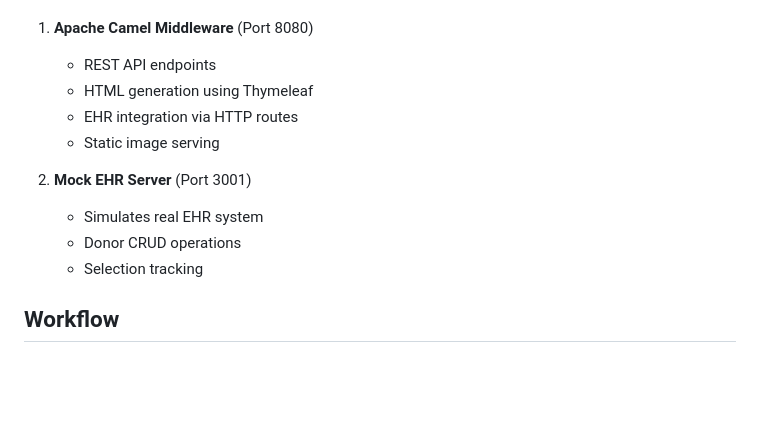
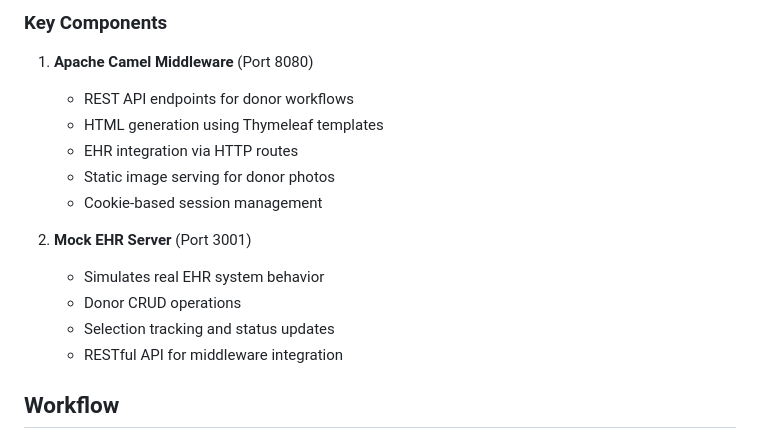
Before and after one commit to TBCTSystems/bct-applications-architecture, a Markdown page: poc/rika-bidirectional-poc/README.md, the part around one of its changes. Drawn GitHub-style; blank space fills up the shorter version.

Commit message:
Update to the README

```diff
--- a/poc/rika-bidirectional-poc/README.md
+++ b/poc/rika-bidirectional-poc/README.md
@@ -65,14 +120,17 @@ docker-compose logs -f
+### Key Components
 
 1. **Apache Camel Middleware** (Port 8080)
-   - REST API endpoints
-   - HTML generation using Thymeleaf
+   - REST API endpoints for donor workflows
+   - HTML generation using Thymeleaf templates
    - EHR integration via HTTP routes
-   - Static image serving
+   - Static image serving for donor photos
+   - Cookie-based session management
 
 2. **Mock EHR Server** (Port 3001)
-   - Simulates real EHR system
+   - Simulates real EHR system behavior
    - Donor CRUD operations
-   - Selection tracking
+   - Selection tracking and status updates
+   - RESTful API for middleware integration
 
 ## Workflow
 
```
Also changed, not shown: other parts of poc/rika-bidirectional-poc/README.md (+61 -6 lines).
